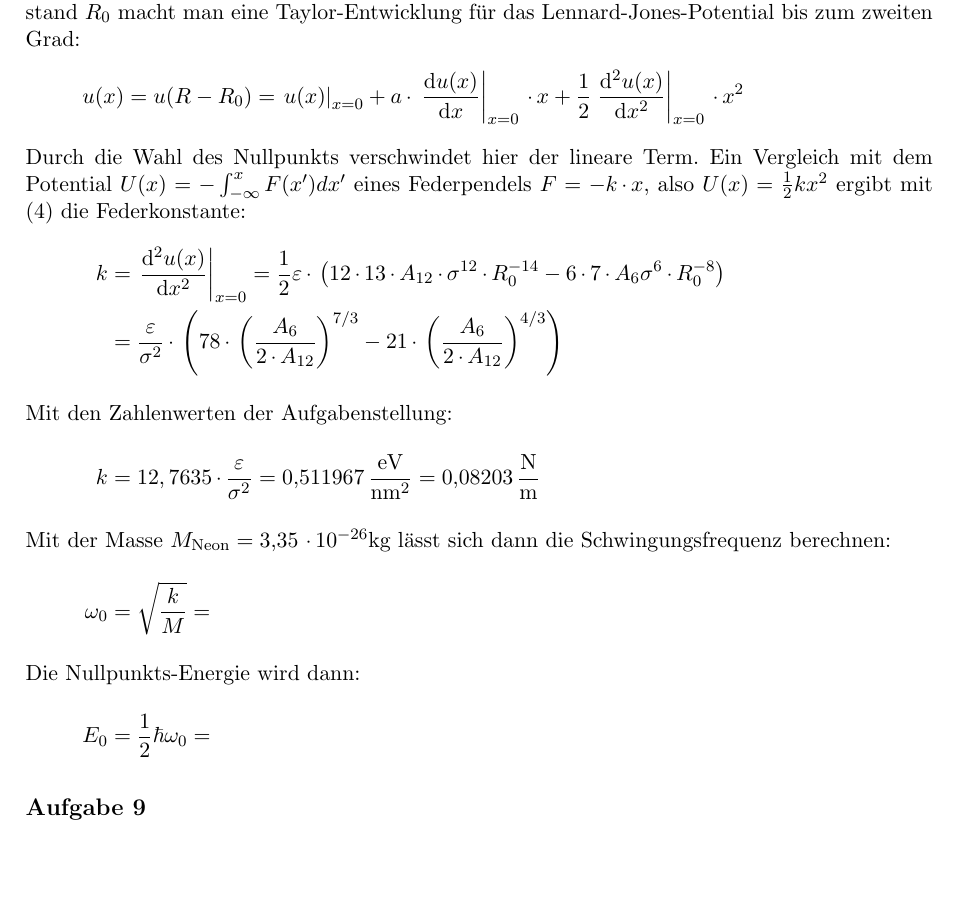
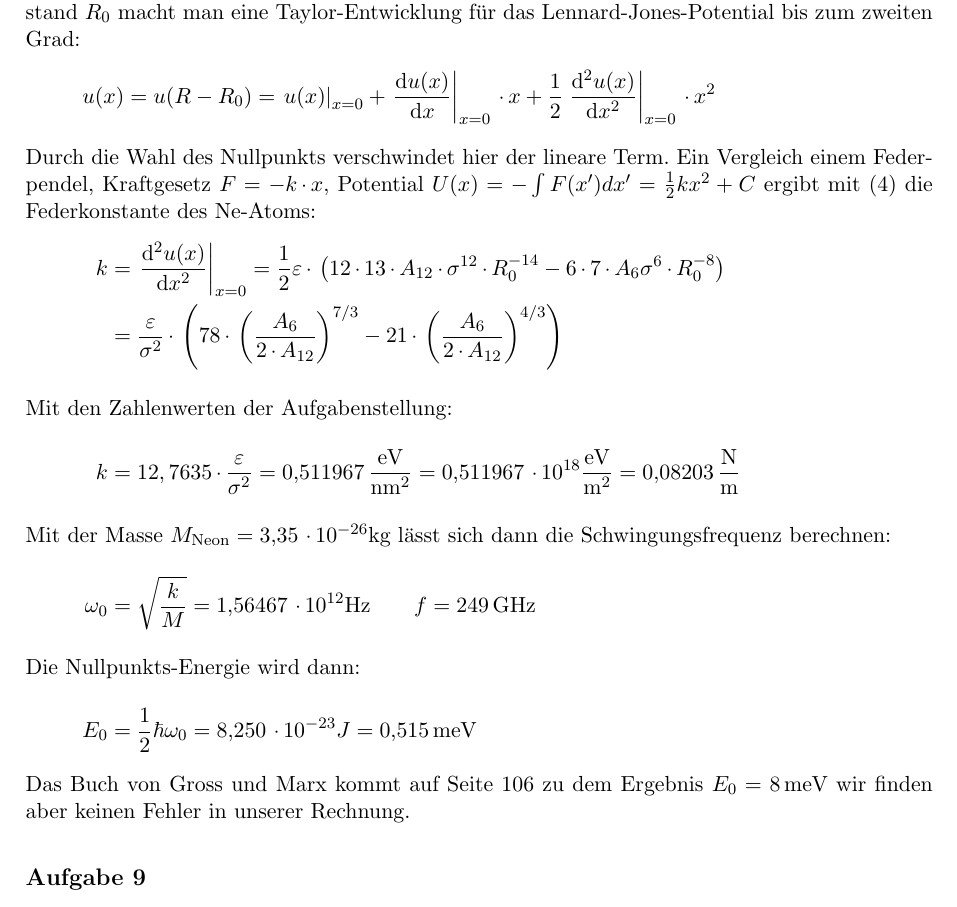
Before and after one commit to MiHuf/Physik4, a LaTeX document (blatt04_lsg.tex): part of page 2 of 2, cut so that both start at the same text, the shorter picture padded with empty space. Compiled offline with pdfLaTeX.

Commit message:
Aufgabe 8 fertig, Rechenfehler in c) ???

```diff
--- a/blatt04_lsg.tex
+++ b/blatt04_lsg.tex
@@ -96,14 +96,14 @@ Gleichgewichtszustand $R_0$ macht man eine Taylor-Entwicklung für das
 Lennard-Jones-Potential bis zum zweiten Grad:
 \begin{align*}
   u(x) = u(R - R_0) = \left. u(x) \right|_{x = 0} +
-    a \cdot \left.\frac{\mathrm d u(x)}{\mathrm d x} \right|_{x = 0} \cdot x
-    + \frac{1}{2} \left. \frac{\mathrm d^2 u(x)}{\mathrm d x^2} \right|_{x = 0}
-     \cdot x^2
+    \left.\frac{\mathrm d u(x)}{\mathrm d x} \right|_{x = 0} \cdot x +
+    \frac{1}{2} \left.\frac{\mathrm d^2 u(x)}{\mathrm d x^2} \right|_{x = 0}
+    \cdot x^2
 \end{align*}
 Durch die Wahl des Nullpunkts verschwindet hier der lineare Term.
-Ein Vergleich mit dem Potential $U(x) = - \int_{-\infty}^x F(x') dx'$ eines
-Federpendels $F = - k \cdot x$, also $U(x) = \frac{1}{2} k x^2$ ergibt
-mit \eqref{eq-DU} die Federkonstante:
+Ein Vergleich einem Federpendel, Kraftgesetz $F = - k \cdot x$,
+Potential $U(x) = -\int F(x') dx' = \frac{1}{2} k x^2 + C$ ergibt
+mit \eqref{eq-DU} die Federkonstante des Ne-Atoms:
 \begin{align*}
 k &=  \left. \frac{\mathrm d^2 u(x)}{\mathrm d x^2} \right|_{x = 0} =
   \frac{1}{2} \varepsilon \cdot \left(12 \cdot 13 \cdot A_{12} \cdot \sigma^{12} \cdot R_0^{-14}
@@ -112,15 +112,18 @@ k &=  \left. \frac{\mathrm d^2 u(x)}{\mathrm d x^2} \right|_{x = 0} =
     - 21 \cdot \left(\frac{A_6}{2 \cdot A_{12}}\right)^{4/3}\right)
 \intertext{Mit den Zahlenwerten der Aufgabenstellung:}
 k &= 12,7635 \cdot \frac{\varepsilon}{\sigma^2} =
-  \unit{0,511967}{\frac{\electronvolt}{\nano\meter^2}} = \unit{0,08203}{\frac{\newton}{\meter}}
+  \unit{0,511967}{\frac{\electronvolt}{\nano\meter^2}} =
+  \unit{0,511967}{\cdot 10^{18}}{\frac{\electronvolt}{\meter^2}} =
+  \unit{0,08203}{\frac{\newton}{\meter}}
 \intertext{Mit der Masse $M_{\text{Neon}} = \unit{3,35}{\cdot 10^{-26}}{\kilogram}$ lässt sich dann die Schwingungsfrequenz berechnen:}
-\omega_0 &= \sqrt{\frac{k}{M}} =
+\omega_0 &= \sqrt{\frac{k}{M}} = \unit{1,56467}{\cdot 10^{12}}{\hertz} \qquad
+  f = \unit{249}{\giga\hertz}
 \intertext{Die Nullpunkts-Energie wird dann:}
-E_0 &= \frac{1}{2} \hbar \omega_0 =
+E_0 &= \frac{1}{2} \hbar \omega_0 = \unit{8,250}{\cdot 10^{-23}}{J} = \unit{0,515}{\milli\electronvolt}
 \end{align*}
-
-
-
+Das Buch von Gross und Marx kommt auf Seite 106 zu dem Ergebnis
+$E_0 = \unit{8}{\milli\electronvolt}$ wir finden aber keinen Fehler in unserer
+Rechnung.
 
 \subsection*{Aufgabe 9}
 \subsubsection*{a)}
```
